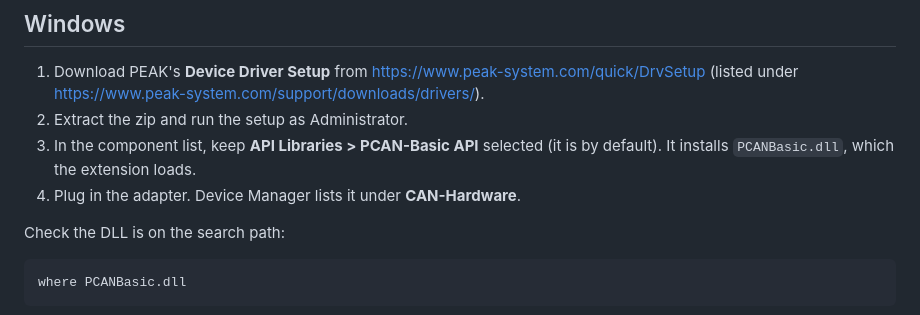
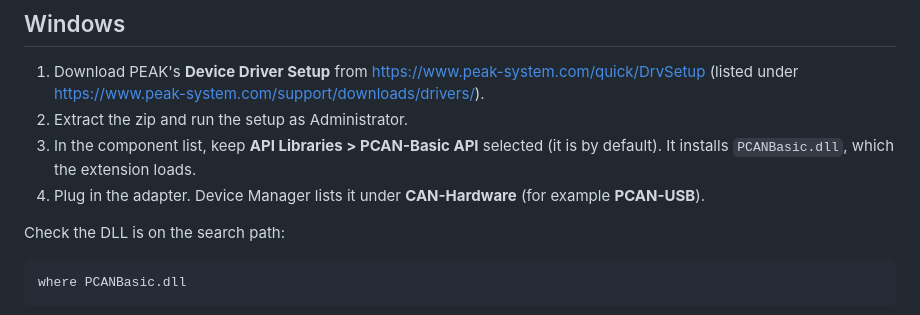
Before and after one commit to zeloscloud/zelos-extension-can, a Markdown page: docs/howto/pcan-driver.md, the part around the change. Drawn GitHub-style.

Commit message:
How-to: PCAN-USB shows as CAN-Hardware > PCAN-USB in Device Manager

```diff
--- a/docs/howto/pcan-driver.md
+++ b/docs/howto/pcan-driver.md
@@ -16,7 +16,8 @@ kernel driver exposes the adapter as SocketCAN (`can0`, see [SocketCAN](socketca
 2. Extract the zip and run the setup as Administrator.
 3. In the component list, keep **API Libraries > PCAN-Basic API** selected (it is by
    default). It installs `PCANBasic.dll`, which the extension loads.
-4. Plug in the adapter. Device Manager lists it under **CAN-Hardware**.
+4. Plug in the adapter. Device Manager lists it under **CAN-Hardware** (for example
+   **PCAN-USB**).
 
 Check the DLL is on the search path:
 
```
